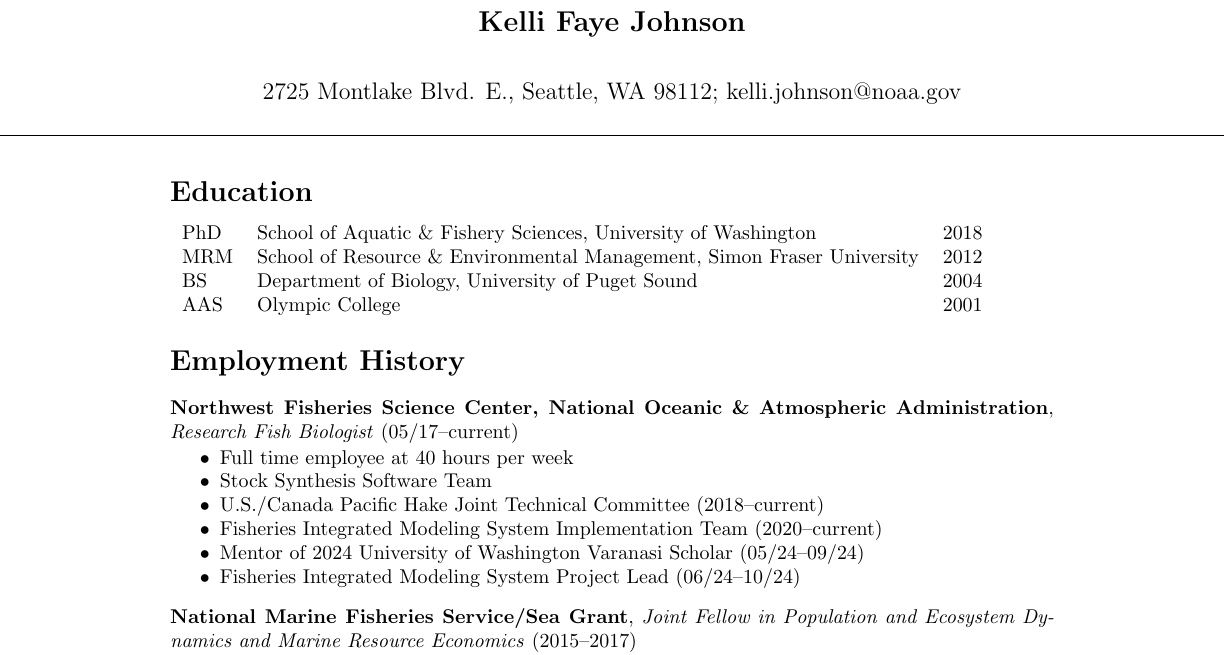
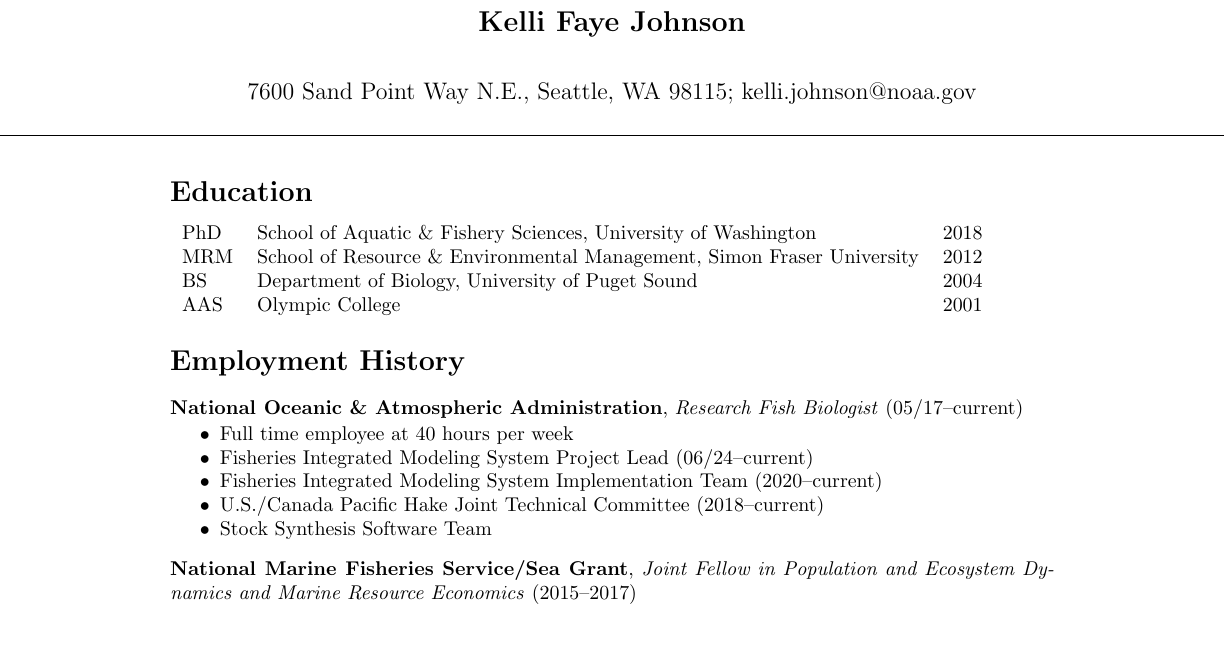
Before and after one commit to kellijohnson-NOAA/git-references, a LaTeX CV (cv_KelliJohnson.tex): part of page 1 of 4, cut so that both start at the same text, the shorter picture padded with empty space. Compiled offline with pdfLaTeX.

Commit message:
Updates to FIMS Project Lead as job

```diff
--- a/cv_KelliJohnson.tex
+++ b/cv_KelliJohnson.tex
@@ -13,7 +13,7 @@
 \def\UrlBreaks{\do\/\do-}
 
 \title{\bfseries\Large Kelli Faye Johnson}
-\author{2725 Montlake Blvd. E., Seattle, WA 98112; kelli.johnson@noaa.gov}
+\author{7600 Sand Point Way N.E., Seattle, WA 98115; kelli.johnson@noaa.gov}
 \date{}
 
 \begin{document}
@@ -33,15 +33,14 @@
 
 \section*{Employment History}
 
-\textbf{Northwest Fisheries Science Center, National Oceanic \& Atmospheric Administration}, \textit{Research Fish Biologist} (05/17--current)
+\textbf{National Oceanic \& Atmospheric Administration}, \textit{Research Fish Biologist} (05/17--current)
 \begin{itemize}
 \vspace{-2.5mm}
   \item Full time employee at 40 hours per week
+  \item Fisheries Integrated Modeling System Project Lead (06/24--current)
+  \item Fisheries Integrated Modeling System Implementation Team (2020--current)
+  \item U.S./Canada Pacific Hake Joint Technical Committee (2018--current)
   \item Stock Synthesis Software Team
-  \item U.S./Canada Pacific Hake Joint Technical Committee (2018--current)
-  \item Fisheries Integrated Modeling System Implementation Team (2020--current)
-  \item Mentor of 2024 University of Washington Varanasi Scholar (05/24--09/24)
-  \item Fisheries Integrated Modeling System Project Lead (06/24--10/24)
 \end{itemize}
 
 \noindent \textbf{National Marine Fisheries Service/Sea Grant}, \textit{Joint Fellow in Population and Ecosystem Dynamics and Marine Resource Economics} (2015--2017)
```
